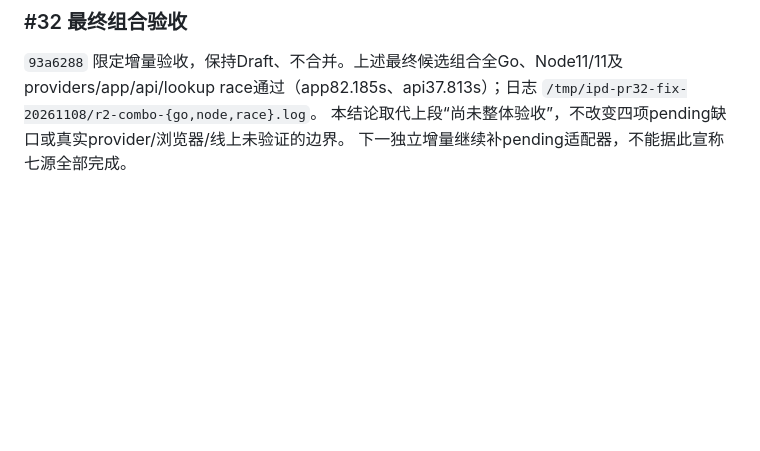
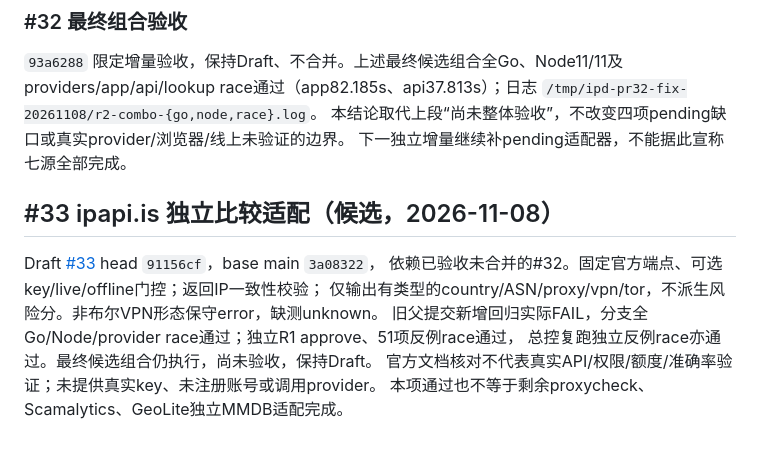
Before and after one commit to raydocs/ipd, a Markdown page: docs/ROADMAP-STATUS.md, the part around the change. Drawn GitHub-style; blank space fills up the shorter version.

Commit message:
Track independently reviewed ipapi.is candidate and remaining providers

```diff
--- a/docs/ROADMAP-STATUS.md
+++ b/docs/ROADMAP-STATUS.md
@@ -205,3 +205,13 @@ providers/app/api/lookup race通过（app82.185s、api37.813s）；日志
 `/tmp/ipd-pr32-fix-20261108/r2-combo-{go,node,race}.log`。
 本结论取代上段“尚未整体验收”，不改变四项pending缺口或真实provider/浏览器/线上未验证的边界。
 下一独立增量继续补pending适配器，不能据此宣称七源全部完成。
+
+## #33 ipapi.is 独立比较适配（候选，2026-11-08）
+
+Draft [#33](https://github.com/raydocs/ipd/pull/33) head `91156cf`，base main `3a08322`，
+依赖已验收未合并的#32。固定官方端点、可选key/live/offline门控；返回IP一致性校验；
+仅输出有类型的country/ASN/proxy/vpn/tor，不派生风险分。非布尔VPN形态保守error，缺测unknown。
+旧父提交新增回归实际FAIL，分支全Go/Node/provider race通过；独立R1 approve、51项反例race通过，
+总控复跑独立反例race亦通过。最终候选组合仍执行，尚未验收，保持Draft。
+官方文档核对不代表真实API/权限/额度/准确率验证；未提供真实key、未注册账号或调用provider。
+本项通过也不等于剩余proxycheck、Scamalytics、GeoLite独立MMDB适配完成。
```
Also changed, not shown: docs/PROGRESS.md (+6 -0 lines).
